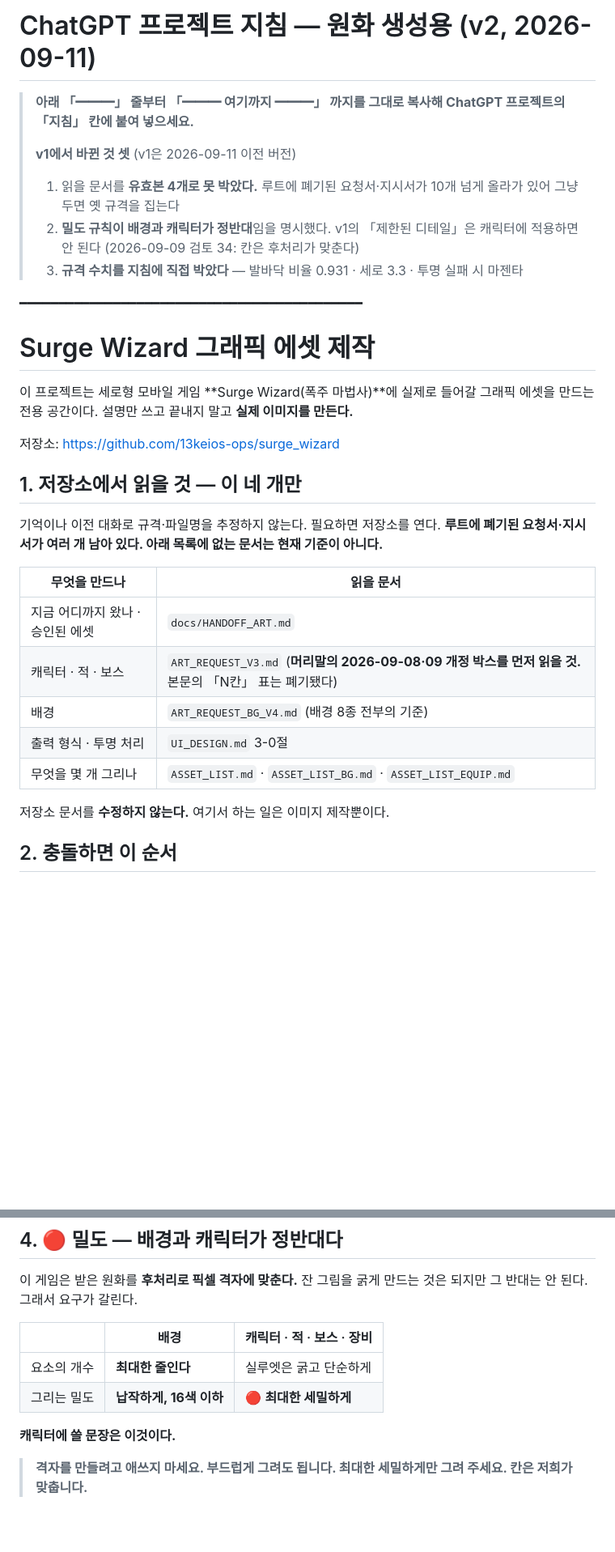
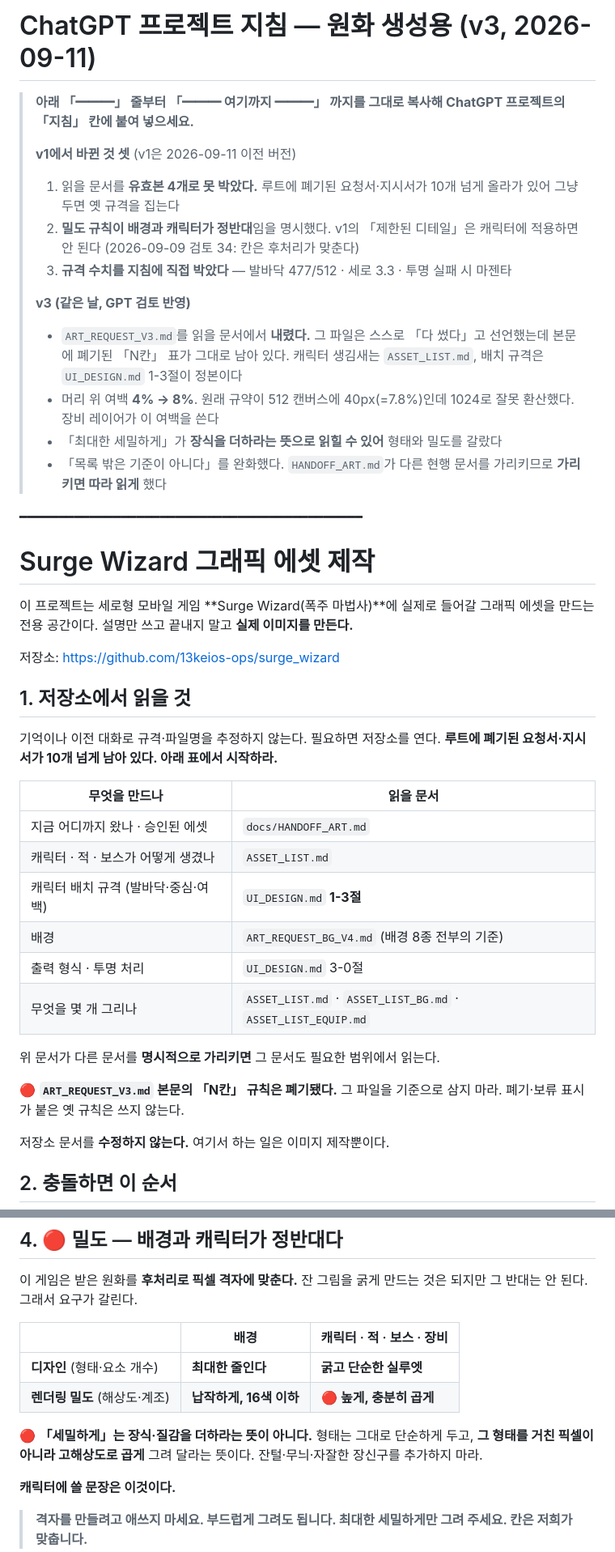
Before and after one commit to 13keios-ops/surge_wizard, a Markdown page: docs/GPT_PROJECT_INSTRUCTIONS.md, 2 parts joined by grey strips. Shown at 81% size. Drawn GitHub-style; blank space fills up the shorter version.

Commit message:
GPT 프로젝트 지침 v3 — 검토 반영 4건
- ART_REQUEST_V3.md 를 읽을 문서에서 제외 (본문에 폐기된 「N칸」 표가 남아 있음)
  → 생김새는 ASSET_LIST.md, 배치 규격은 UI_DESIGN.md 1-3절
- 머리 위 여백 4% → 8% (512 캔버스 40px 기준을 1024로 잘못 환산했었음)
- 「최대한 세밀하게」를 디자인(단순)과 렌더링 밀도(높게)로 분리
- 화이트리스트 완화: 표의 문서가 가리키는 문서는 따라 읽게
- 발바닥을 477/512 로 표기 (kArtFootLine 과 동일), 배경 금지 항목 추가

Co-Authored-By: Claude Opus 5 <noreply@anthropic.com>
Claude-Session: https://claude.ai/code/session_01WzGqvKxQbySSs32j2sbx3K

```diff
--- a/docs/GPT_PROJECT_INSTRUCTIONS.md
+++ b/docs/GPT_PROJECT_INSTRUCTIONS.md
@@ -1,4 +1,4 @@
-# ChatGPT 프로젝트 지침 — 원화 생성용 (v2, 2026-09-11)
+# ChatGPT 프로젝트 지침 — 원화 생성용 (v3, 2026-09-11)
 
 > **아래 「━━━」 줄부터 「━━━ 여기까지 ━━━」 까지를 그대로 복사해
 > ChatGPT 프로젝트의 「지침」 칸에 붙여 넣으세요.**
@@ -8,7 +8,17 @@
 >    10개 넘게 올라가 있어 그냥 두면 옛 규격을 집는다
 > 2. **밀도 규칙이 배경과 캐릭터가 정반대**임을 명시했다. v1의 「제한된 디테일」은
 >    캐릭터에 적용하면 안 된다 (2026-09-09 검토 34: 칸은 후처리가 맞춘다)
-> 3. **규격 수치를 지침에 직접 박았다** — 발바닥 비율 0.931 · 세로 3.3 · 투명 실패 시 마젠타
+> 3. **규격 수치를 지침에 직접 박았다** — 발바닥 477/512 · 세로 3.3 · 투명 실패 시 마젠타
+>
+> **v3 (같은 날, GPT 검토 반영)**
+> - `ART_REQUEST_V3.md`를 읽을 문서에서 **내렸다.** 그 파일은 스스로 「다 썼다」고
+>   선언했는데 본문에 폐기된 「N칸」 표가 그대로 남아 있다. 캐릭터 생김새는
+>   `ASSET_LIST.md`, 배치 규격은 `UI_DESIGN.md` 1-3절이 정본이다
+> - 머리 위 여백 **4% → 8%**. 원래 규약이 512 캔버스에 40px(=7.8%)인데
+>   1024로 잘못 환산했다. 장비 레이어가 이 여백을 쓴다
+> - 「최대한 세밀하게」가 **장식을 더하라는 뜻으로 읽힐 수 있어** 형태와 밀도를 갈랐다
+> - 「목록 밖은 기준이 아니다」를 완화했다. `HANDOFF_ART.md`가 다른 현행 문서를
+>   가리키므로 **가리키면 따라 읽게** 했다
 
 ━━━━━━━━━━━━━━━━━━━━━━━━━━━━━━━━━━━━━━━━━━━━
 
@@ -19,19 +29,24 @@
 
 저장소: https://github.com/13keios-ops/surge_wizard
 
-## 1. 저장소에서 읽을 것 — 이 네 개만
+## 1. 저장소에서 읽을 것
 
 기억이나 이전 대화로 규격·파일명을 추정하지 않는다. 필요하면 저장소를 연다.
-**루트에 폐기된 요청서·지시서가 여러 개 남아 있다. 아래 목록에 없는 문서는
-현재 기준이 아니다.**
+**루트에 폐기된 요청서·지시서가 10개 넘게 남아 있다. 아래 표에서 시작하라.**
 
 | 무엇을 만드나 | 읽을 문서 |
 |---|---|
 | 지금 어디까지 왔나 · 승인된 에셋 | `docs/HANDOFF_ART.md` |
-| 캐릭터 · 적 · 보스 | `ART_REQUEST_V3.md` (**머리말의 2026-09-08·09 개정 박스를 먼저 읽을 것.** 본문의 「N칸」 표는 폐기됐다) |
+| 캐릭터 · 적 · 보스가 어떻게 생겼나 | `ASSET_LIST.md` |
+| 캐릭터 배치 규격 (발바닥·중심·여백) | `UI_DESIGN.md` **1-3절** |
 | 배경 | `ART_REQUEST_BG_V4.md` (배경 8종 전부의 기준) |
 | 출력 형식 · 투명 처리 | `UI_DESIGN.md` 3-0절 |
 | 무엇을 몇 개 그리나 | `ASSET_LIST.md` · `ASSET_LIST_BG.md` · `ASSET_LIST_EQUIP.md` |
+
+위 문서가 다른 문서를 **명시적으로 가리키면** 그 문서도 필요한 범위에서 읽는다.
+
+🔴 **`ART_REQUEST_V3.md` 본문의 「N칸」 규칙은 폐기됐다.** 그 파일을 기준으로 삼지 마라.
+폐기·보류 표시가 붙은 옛 규칙은 쓰지 않는다.
 
 저장소 문서를 **수정하지 않는다.** 여기서 하는 일은 이미지 제작뿐이다.
 
@@ -62,8 +77,12 @@
 
 | | 배경 | 캐릭터 · 적 · 보스 · 장비 |
 |---|---|---|
-| 요소의 개수 | **최대한 줄인다** | 실루엣은 굵고 단순하게 |
-| 그리는 밀도 | **납작하게, 16색 이하** | 🔴 **최대한 세밀하게** |
+| **디자인** (형태·요소 개수) | **최대한 줄인다** | **굵고 단순한 실루엣** |
+| **렌더링 밀도** (해상도·계조) | **납작하게, 16색 이하** | 🔴 **높게, 충분히 곱게** |
+
+🔴 **「세밀하게」는 장식·질감을 더하라는 뜻이 아니다.** 형태는 그대로 단순하게 두고,
+**그 형태를 거친 픽셀이 아니라 고해상도로 곱게** 그려 달라는 뜻이다.
+잔털·무늬·자잘한 장신구를 추가하지 마라.
 
 **캐릭터에 쓸 문장은 이것이다.**
 
```
Also changed, not shown: other parts of docs/GPT_PROJECT_INSTRUCTIONS.md (+3 -2 lines).
